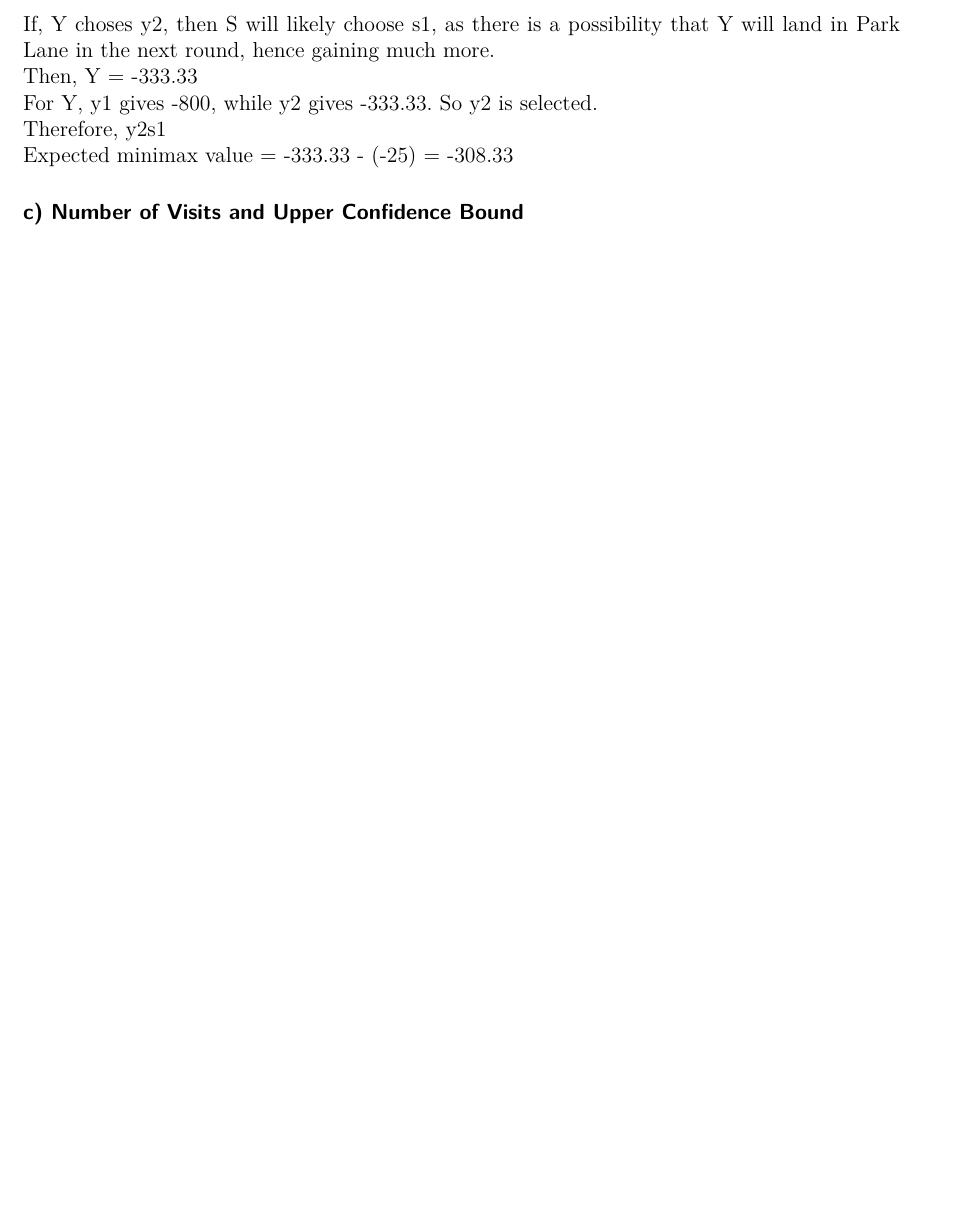
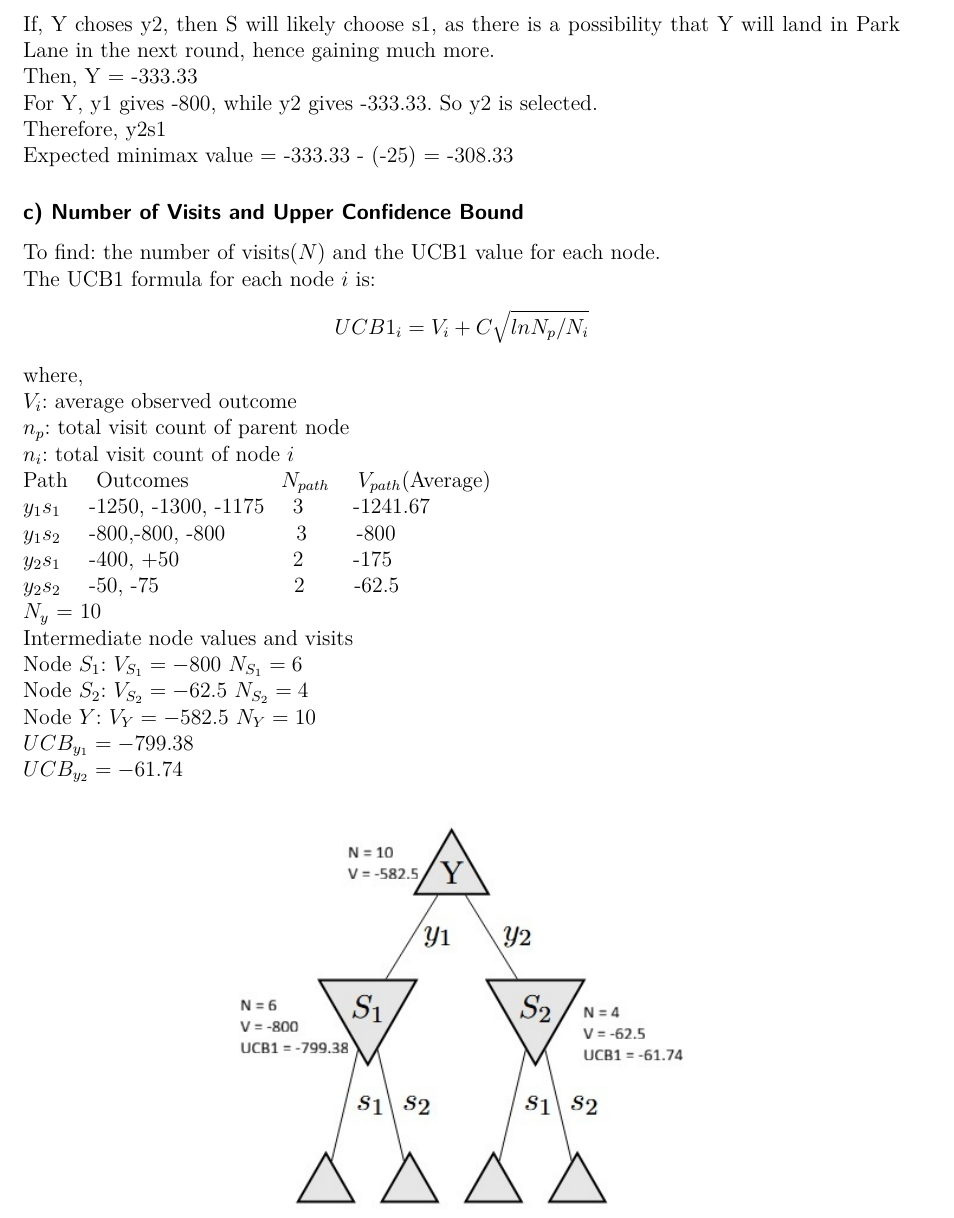
Before and after one commit to Blingink/Foundations-of-Ai, a LaTeX document (Übung 3/ExXX/Ex03_Loehr_Aziz_Thomas.tex): part of page 5 of 11 before the commit and part of page 5 of 12 after it, cut so that both start at the same text, the shorter picture padded with empty space. The pictures show the PDF file Übung 3/ExXX/Ex03_Loehr_Aziz_Thomas.pdf that the author committed with the source.

Commit message:
Add files via upload

```diff
--- a/Übung 3/ExXX/Ex03_Loehr_Aziz_Thomas.tex
+++ b/Übung 3/ExXX/Ex03_Loehr_Aziz_Thomas.tex
@@ -75,7 +75,28 @@ y1s1 -> Y = -800    S = -666.67
 \\Expected minimax value = -333.33 - (-25) = -308.33
 
 \subsubsection*{c) Number of Visits and Upper Confidence Bound}
-
+To find: the number of visits($N$) and the UCB1 value for each node.
+\\The UCB1 formula for each node $i$ is:
+\[UCB1_i = V_i + C\sqrt{lnN_p/N_i}\]
+where,
+\\$V_i$: average observed outcome
+\\$n_p$: total visit count of parent node
+\\$n_i$: total visit count of node $i$
+\\Path \quad Outcomes \qquad \qquad $N_{path}$ \quad $V_{path}$(Average)
+\\$y_1s_1$ \quad -1250, -1300, -1175 \quad  3  \qquad     -1241.67
+\\$y_1s_2$ \quad -800,-800, -800  \qquad \quad 3 \qquad      -800
+\\$y_2s_1$ \quad -400, +50    \qquad \qquad \quad      2   \qquad    -175
+\\$y_2s_2$ \quad -50, -75     \qquad \qquad  \qquad     2   \qquad    -62.5
+\\$N_y$ = 10
+\\Intermediate node values and visits
+\\Node $S_1$:   $V_{S_1} = -800$    $N_{S_1} = 6$
+\\Node $S_2$:   $V_{S_2} = -62.5$   $N_{S_2} = 4$
+\\Node $Y$:   $V_{Y} = -582.5$      $N_{Y} = 10$
+\\$UCB_{y_1} = -799.38$
+\\$UCB_{y_2} = -61.74$
+\begin{center}
+    \includegraphics[width=0.7\textwidth]{Exxx/FAI 3.jpg}
+\end{center}
 
 \subsection*{1.3 Correctness of $\alpha-\beta$-pruning}
 \subsubsection*{a)}
```
Also changed, not shown: Übung 3/ExXX/Ex03_Loehr_Aziz_Thomas.pdf, Übung 3/ExXX/FAI 3.jpg (added).
